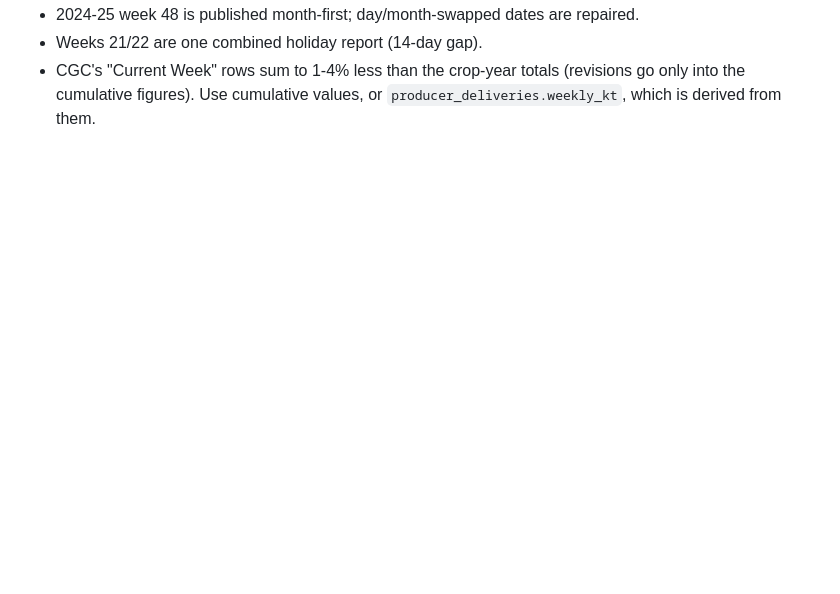
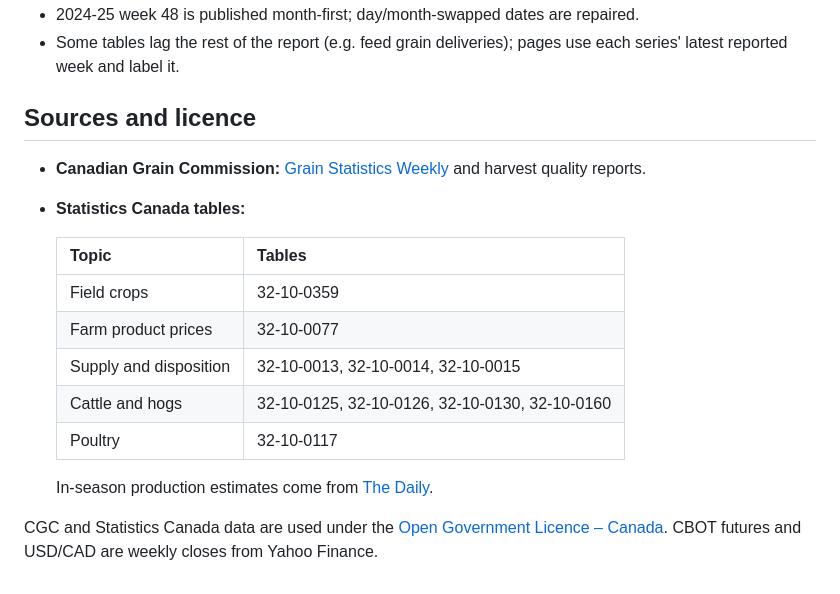
Before and after one commit to gabrielfolk/cgc-grain-dashboards, a Markdown page: README.md, the part around one of its changes. Drawn GitHub-style; blank space fills up the shorter version.

```diff
--- a/README.md
+++ b/README.md
@@ -82,4 +145,23 @@ The dashboards are published with GitHub Pages at https://gabrielfolk.github.io/
 - 2024-25 week 48 is published month-first; day/month-swapped dates are repaired.
-- Weeks 21/22 are one combined holiday report (14-day gap).
-- CGC's "Current Week" rows sum to 1-4% less than the crop-year totals (revisions go only into the cumulative
-  figures). Use cumulative values, or `producer_deliveries.weekly_kt`, which is derived from them.
+- Some tables lag the rest of the report (e.g. feed grain deliveries); pages use each series' latest reported week and
+  label it.
+
+## Sources and licence
+
+- **Canadian Grain Commission:** [Grain Statistics Weekly](https://www.grainscanada.gc.ca/en/grain-research/statistics/grain-statistics-weekly/)
+  and harvest quality reports.
+- **Statistics Canada tables:**
+
+  | Topic | Tables |
+  |---|---|
+  | Field crops | 32-10-0359 |
+  | Farm product prices | 32-10-0077 |
+  | Supply and disposition | 32-10-0013, 32-10-0014, 32-10-0015 |
+  | Cattle and hogs | 32-10-0125, 32-10-0126, 32-10-0130, 32-10-0160 |
+  | Poultry | 32-10-0117 |
+
+  In-season production estimates come from [The Daily](https://www150.statcan.gc.ca/n1/dai-quo/index-eng.htm).
+
+CGC and Statistics Canada data are used under the
+[Open Government Licence – Canada](https://open.canada.ca/en/open-government-licence-canada). CBOT futures and
+USD/CAD are weekly closes from Yahoo Finance.
```
Also changed, not shown: other parts of README.md (+121 -58 lines).
